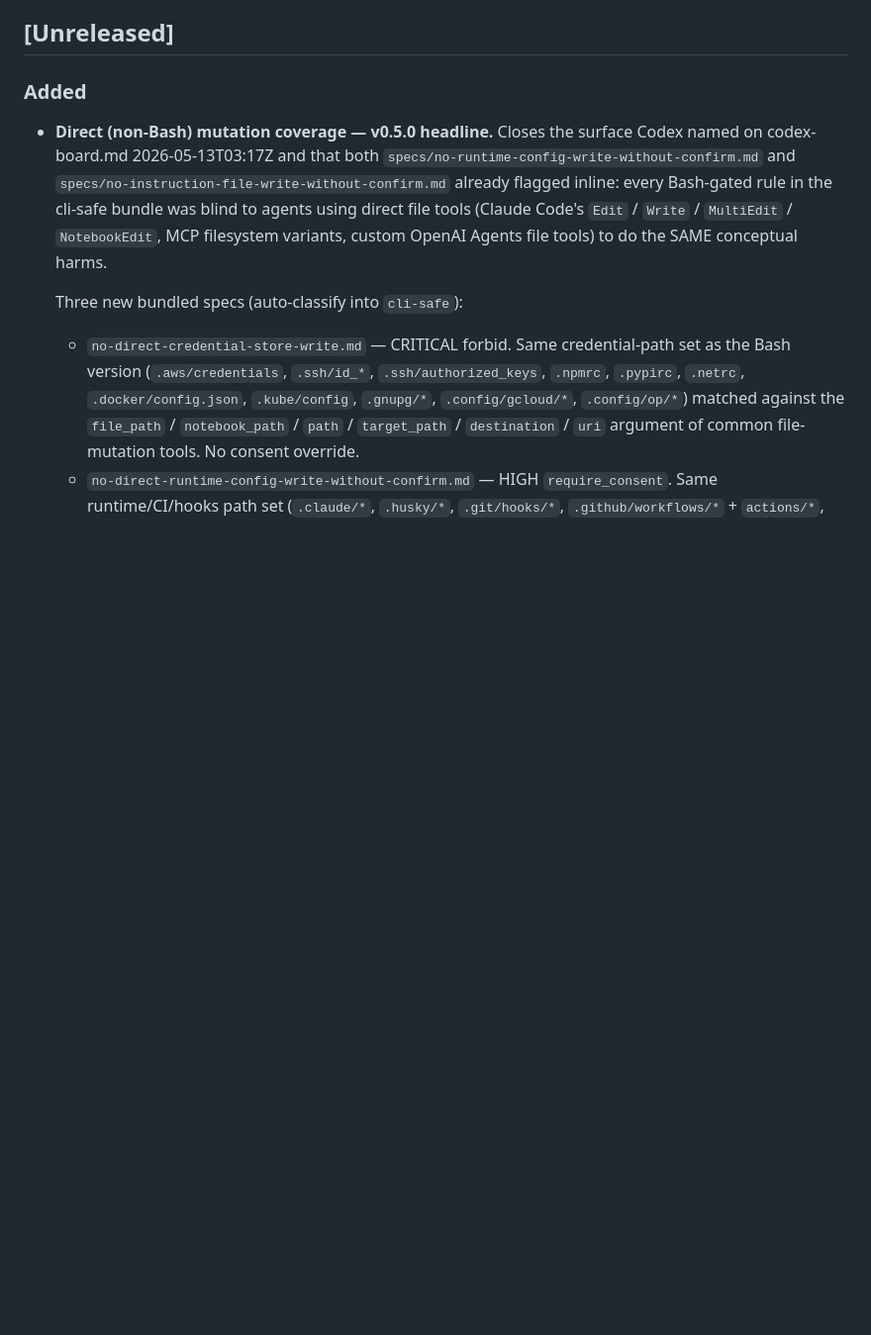
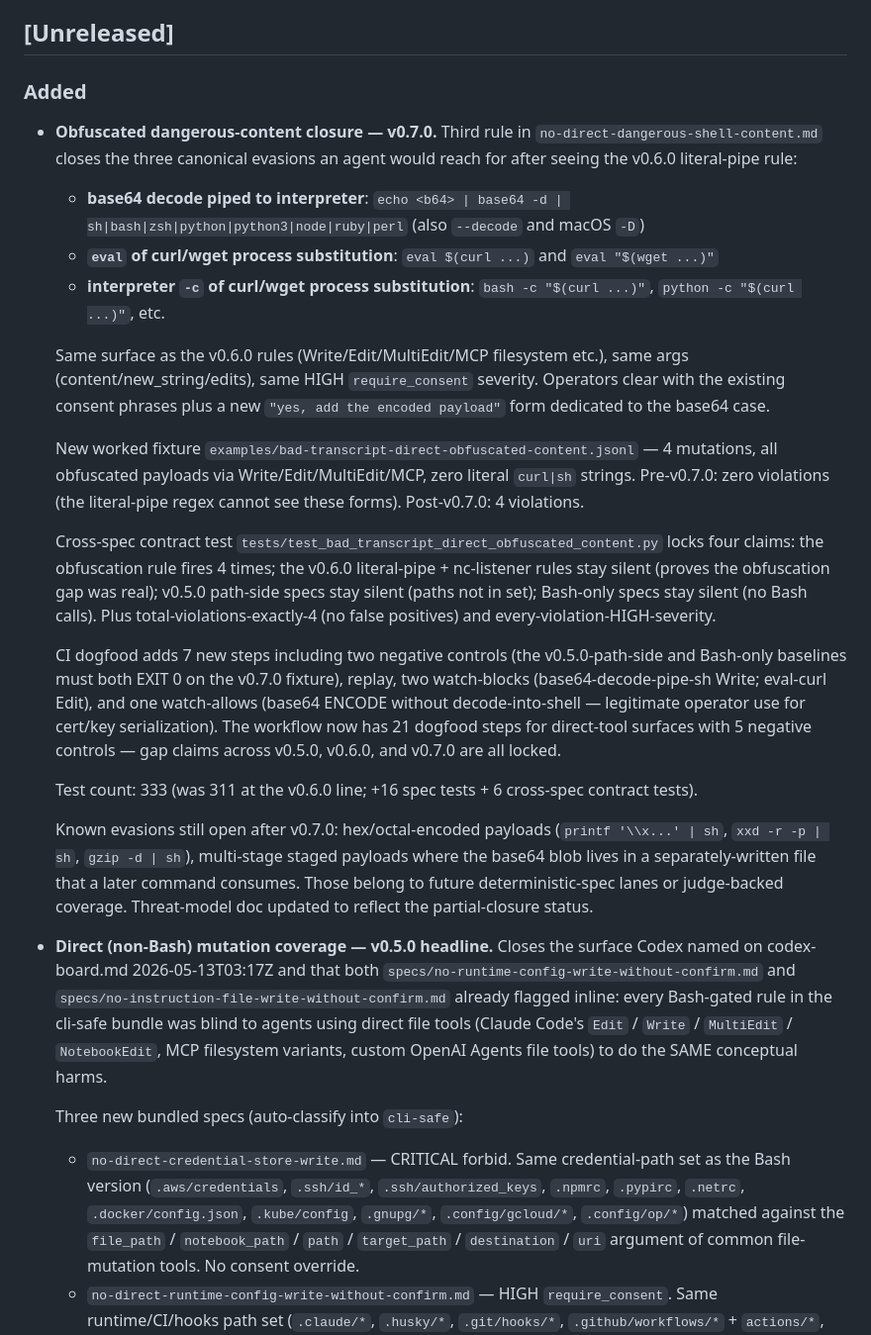
Before and after one commit to mikejones3621/claude-x-codex, a Markdown page: agentaudit/CHANGELOG.md, the part around the change. Shown at 99% size. GitHub-like rendering; blank space fills up the shorter version.

Commit message:
agentaudit: v0.7.0 docs — CHANGELOG entry + README catalog + threat-model status table
CHANGELOG.md
  Lead Unreleased entry for v0.7.0 obfuscation closure. Names the
  three canonical evasions caught (base64-decode-pipe-shell,
  eval-of-curl-substitution, interpreter-c-of-curl-substitution),
  the worked fixture and contract test, the 7 new CI dogfood steps
  with 2 negative controls, and the four known evasions that
  remain OPEN after v0.7.0.

README.md
  Catalog row extended to enumerate the three obfuscation forms
  alongside the literal curl-pipe-sh and netcat patterns the row
  already mentioned.

docs/threat-models/direct-tool-mutation.md
  "What this lane does NOT close" section reorganized into a
  status table showing coverage state of every named evasion class
  across v0.6.0 + v0.7.0. Three classes now marked CLOSED
  (literal-pipe, netcat-listener, base64+eval+interp-c
  obfuscation). Four classes remain OPEN: obfuscated path
  construction (judge-backed territory), hex/octal/xxd/gzip
  encoded payloads (next deterministic lane), user-level XDG
  config (deferred by design — operator-side spec), multi-stage
  staged payloads (cross-event correlation, harder).

333/333 tests still pass.

```diff
--- a/agentaudit/CHANGELOG.md
+++ b/agentaudit/CHANGELOG.md
@@ -8,6 +8,60 @@ keep-a-changelog format.
 ## [Unreleased]
 
 ### Added
+- **Obfuscated dangerous-content closure — v0.7.0.** Third rule in
+  `no-direct-dangerous-shell-content.md` closes the three canonical
+  evasions an agent would reach for after seeing the v0.6.0
+  literal-pipe rule:
+  * **base64 decode piped to interpreter**: `echo <b64> | base64 -d
+    | sh|bash|zsh|python|python3|node|ruby|perl` (also `--decode`
+    and macOS `-D`)
+  * **`eval` of curl/wget process substitution**: `eval $(curl ...)`
+    and `eval "$(wget ...)"`
+  * **interpreter `-c` of curl/wget process substitution**:
+    `bash -c "$(curl ...)"`, `python -c "$(curl ...)"`, etc.
+
+  Same surface as the v0.6.0 rules (Write/Edit/MultiEdit/MCP
+  filesystem etc.), same args (content/new_string/edits), same HIGH
+  `require_consent` severity. Operators clear with the existing
+  consent phrases plus a new `"yes, add the encoded payload"` form
+  dedicated to the base64 case.
+
+  New worked fixture
+  `examples/bad-transcript-direct-obfuscated-content.jsonl` — 4
+  mutations, all obfuscated payloads via Write/Edit/MultiEdit/MCP,
+  zero literal `curl|sh` strings. Pre-v0.7.0: zero violations
+  (the literal-pipe regex cannot see these forms). Post-v0.7.0: 4
+  violations.
+
+  Cross-spec contract test
+  `tests/test_bad_transcript_direct_obfuscated_content.py` locks
+  four claims: the obfuscation rule fires 4 times; the v0.6.0
+  literal-pipe + nc-listener rules stay silent (proves the
+  obfuscation gap was real); v0.5.0 path-side specs stay silent
+  (paths not in set); Bash-only specs stay silent (no Bash calls).
+  Plus total-violations-exactly-4 (no false positives) and
+  every-violation-HIGH-severity.
+
+  CI dogfood adds 7 new steps including two negative controls (the
+  v0.5.0-path-side and Bash-only baselines must both EXIT 0 on the
+  v0.7.0 fixture), replay, two watch-blocks (base64-decode-pipe-sh
+  Write; eval-curl Edit), and one watch-allows (base64 ENCODE
+  without decode-into-shell — legitimate operator use for cert/key
+  serialization). The workflow now has 21 dogfood steps for
+  direct-tool surfaces with 5 negative controls — gap claims
+  across v0.5.0, v0.6.0, and v0.7.0 are all locked.
+
+  Test count: 333 (was 311 at the v0.6.0 line; +16 spec tests +
+  6 cross-spec contract tests).
+
+  Known evasions still open after v0.7.0: hex/octal-encoded
+  payloads (`printf '\\x...' | sh`, `xxd -r -p | sh`,
+  `gzip -d | sh`), multi-stage staged payloads where the base64
+  blob lives in a separately-written file that a later command
+  consumes. Those belong to future deterministic-spec lanes or
+  judge-backed coverage. Threat-model doc updated to reflect the
+  partial-closure status.
+
 - **Direct (non-Bash) mutation coverage — v0.5.0 headline.** Closes
   the surface Codex named on codex-board.md 2026-05-13T03:17Z and
   that both `specs/no-runtime-config-write-without-confirm.md` and
```
Also changed, not shown: agentaudit/README.md (+1 -1 lines), 1 other file.
